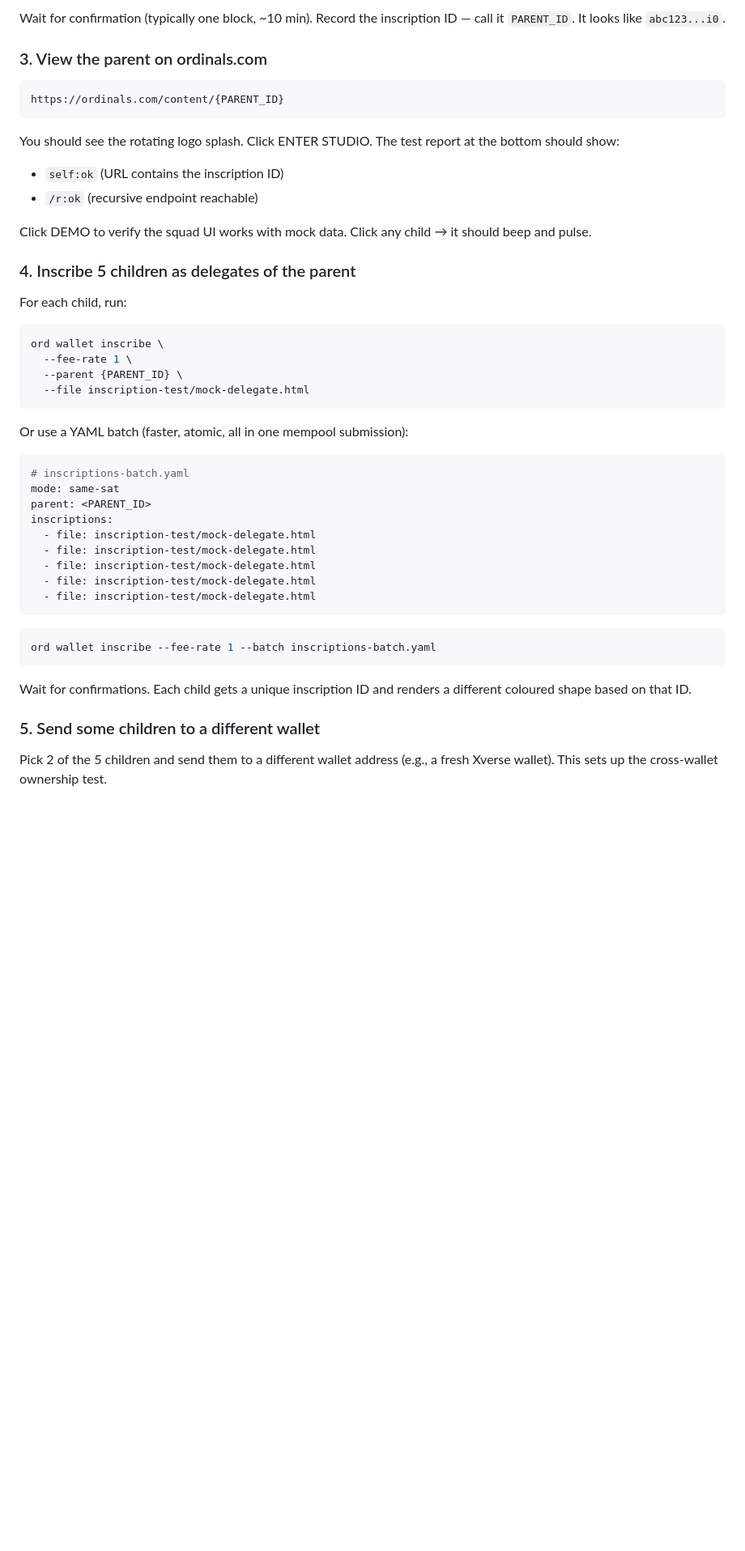
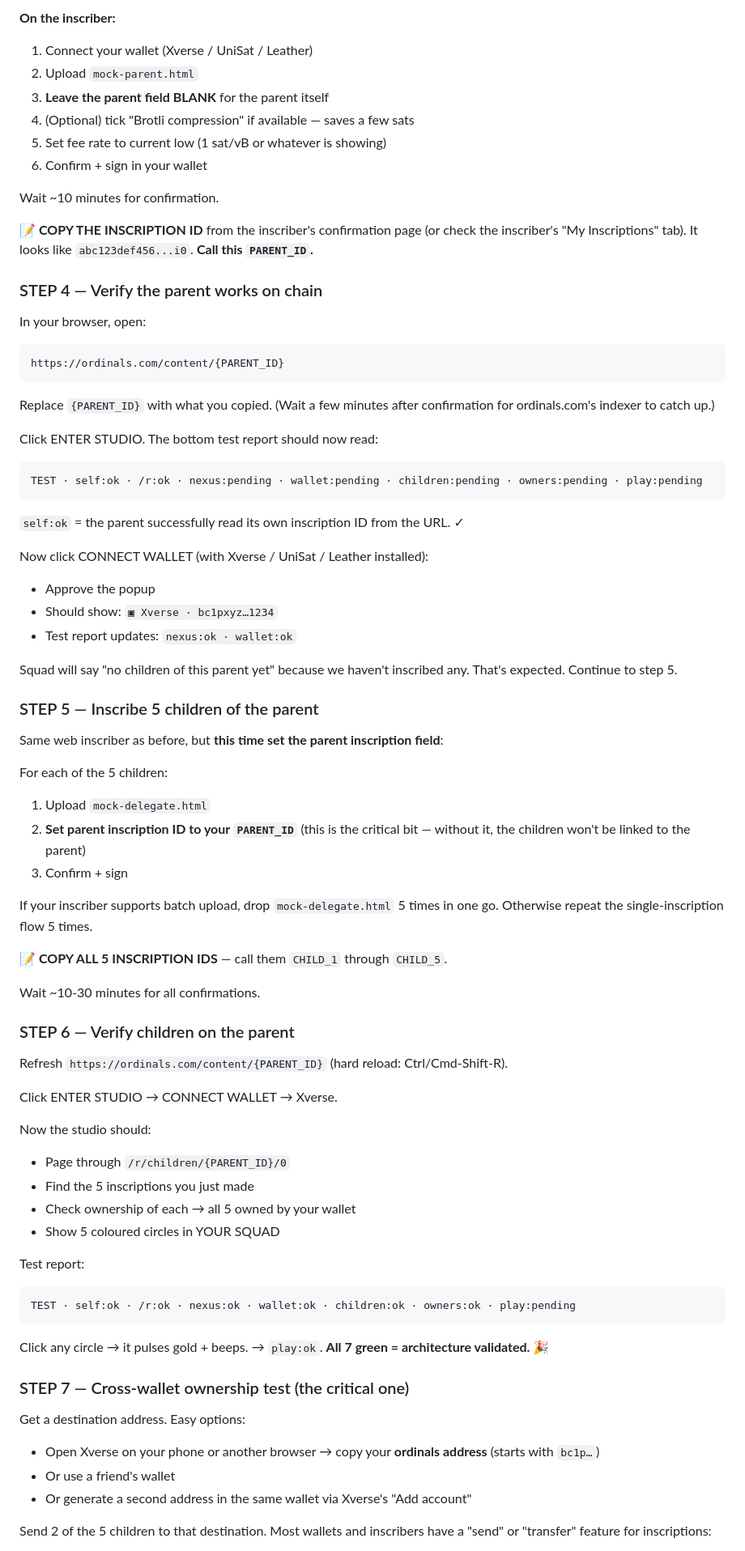
Before and after one commit to strangersolemn/block-party-artist-portal, a Markdown page: inscription-test/INSCRIBE_TEST.md, the part around one of its changes. Shown at 81% size. GitHub-like rendering; blank space fills up the shorter version.

````diff
--- a/inscription-test/INSCRIBE_TEST.md
+++ b/inscription-test/INSCRIBE_TEST.md
@@ -59,50 +87,82 @@ ord wallet inscribe --fee-rate 1 --file inscription-test/mock-parent.html
 
-Wait for confirmation (typically one block, ~10 min). Record the inscription ID — call it `PARENT_ID`. It looks like `abc123...i0`.
+**On the inscriber:**
+1. Connect your wallet (Xverse / UniSat / Leather)
+2. Upload `mock-parent.html`
+3. **Leave the parent field BLANK** for the parent itself
+4. (Optional) tick "Brotli compression" if available — saves a few sats
+5. Set fee rate to current low (1 sat/vB or whatever is showing)
+6. Confirm + sign in your wallet
 
-### 3. View the parent on ordinals.com
+Wait ~10 minutes for confirmation.
+
+**📝 COPY THE INSCRIPTION ID** from the inscriber's confirmation page (or check the inscriber's "My Inscriptions" tab). It looks like `abc123def456...i0`. **Call this `PARENT_ID`.**
+
+### STEP 4 — Verify the parent works on chain
+
+In your browser, open:
 
 ```
 https://ordinals.com/content/{PARENT_ID}
 ```
 
-You should see the rotating logo splash. Click ENTER STUDIO. The test report at the bottom should show:
-- `self:ok` (URL contains the inscription ID)
-- `/r:ok` (recursive endpoint reachable)
+Replace `{PARENT_ID}` with what you copied. (Wait a few minutes after confirmation for ordinals.com's indexer to catch up.)
 
-Click DEMO to verify the squad UI works with mock data. Click any child → it should beep and pulse.
+Click ENTER STUDIO. The bottom test report should now read:
 
-### 4. Inscribe 5 children as delegates of the parent
-
-For each child, run:
-
-```bash
-ord wallet inscribe \
-  --fee-rate 1 \
-  --parent {PARENT_ID} \
-  --file inscription-test/mock-delegate.html
+```
+TEST · self:ok · /r:ok · nexus:pending · wallet:pending · children:pending · owners:pending · play:pending
 ```
 
-Or use a YAML batch (faster, atomic, all in one mempool submission):
+`self:ok` = the parent successfully read its own inscription ID from the URL. ✓
 
-```yaml
-# inscriptions-batch.yaml
-mode: same-sat
-parent: <PARENT_ID>
-inscriptions:
-  - file: inscription-test/mock-delegate.html
-  - file: inscription-test/mock-delegate.html
-  - file: inscription-test/mock-delegate.html
-  - file: inscription-test/mock-delegate.html
-  - file: inscription-test/mock-delegate.html
+Now click CONNECT WALLET (with Xverse / UniSat / Leather installed):
+- Approve the popup
+- Should show: `▣ Xverse · bc1pxyz…1234`
+- Test report updates: `nexus:ok · wallet:ok`
+
+Squad will say "no children of this parent yet" because we haven't inscribed any. That's expected. Continue to step 5.
+
+### STEP 5 — Inscribe 5 children of the parent
+
+Same web inscriber as before, but **this time set the parent inscription field**:
+
+For each of the 5 children:
+1. Upload `mock-delegate.html`
+2. **Set parent inscription ID to your `PARENT_ID`** (this is the critical bit — without it, the children won't be linked to the parent)
+3. Confirm + sign
+
+If your inscriber supports batch upload, drop `mock-delegate.html` 5 times in one go. Otherwise repeat the single-inscription flow 5 times.
+
+**📝 COPY ALL 5 INSCRIPTION IDS** — call them `CHILD_1` through `CHILD_5`.
+
+Wait ~10-30 minutes for all confirmations.
+
+### STEP 6 — Verify children on the parent
+
+Refresh `https://ordinals.com/content/{PARENT_ID}` (hard reload: Ctrl/Cmd-Shift-R).
+
+Click ENTER STUDIO → CONNECT WALLET → Xverse.
+
+Now the studio should:
+- Page through `/r/children/{PARENT_ID}/0`
+- Find the 5 inscriptions you just made
+- Check ownership of each → all 5 owned by your wallet
+- Show 5 coloured circles in YOUR SQUAD
+
+Test report:
+
+```
+TEST · self:ok · /r:ok · nexus:ok · wallet:ok · children:ok · owners:ok · play:pending
 ```
 
-```bash
-ord wallet inscribe --fee-rate 1 --batch inscriptions-batch.yaml
-```
+Click any circle → it pulses gold + beeps. → `play:ok`. **All 7 green = architecture validated.** 🎉
 
-Wait for confirmations. Each child gets a unique inscription ID and renders a different coloured shape based on that ID.
+### STEP 7 — Cross-wallet ownership test (the critical one)
 
-### 5. Send some children to a different wallet
+Get a destination address. Easy options:
+- Open Xverse on your phone or another browser → copy your **ordinals address** (starts with `bc1p…`)
+- Or use a friend's wallet
+- Or generate a second address in the same wallet via Xverse's "Add account"
 
-Pick 2 of the 5 children and send them to a different wallet address (e.g., a fresh Xverse wallet). This sets up the cross-wallet ownership test.
+Send 2 of the 5 children to that destination. Most wallets and inscribers have a "send" or "transfer" feature for inscriptions:
 
````
Also changed, not shown: other parts of inscription-test/INSCRIBE_TEST.md (+75 -47 lines).
